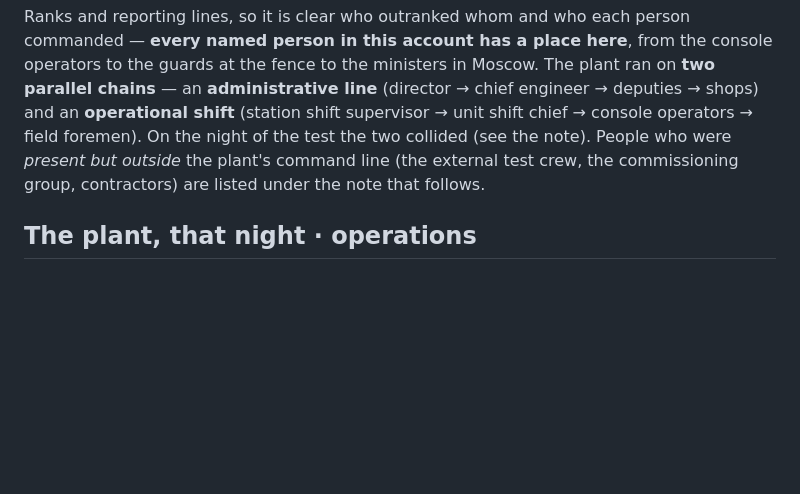
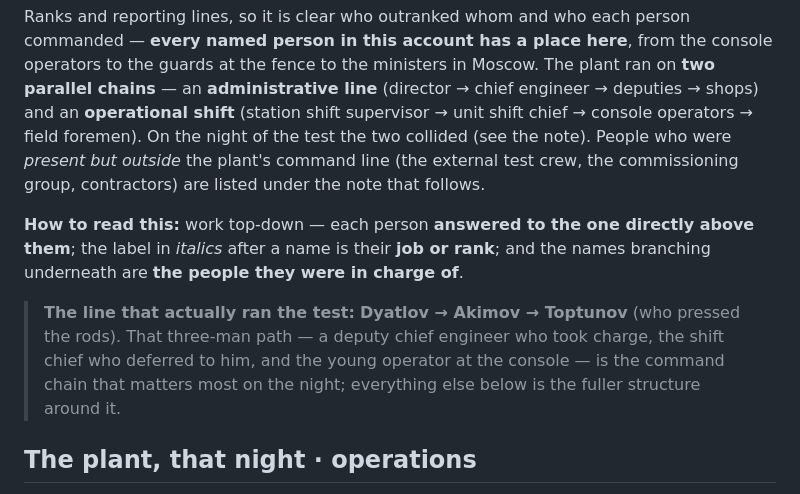
Before and after one commit to timsmolka/Coriantumr, a Markdown page: CHERNOBYL_TIMELINE.md, the part around the change. Drawn GitHub-style; blank space fills up the shorter version.

Commit message:
Make the chain of command easier to read
Relationships were carried only by deep indentation and every node looked
alike. Redraw it for legibility:

- Org-chart elbow connectors + tighter per-level indent, so "who answered to
  whom" is visible rather than inferred (fixes the deep operations spine).
- A plain-language "how to read this" key.
- A bottom-line callout naming the path that actually ran the test —
  Dyatlov -> Akimov -> Toptunov — before the full structure.
- Encode the command knot visually: highlight Dyatlov (de-facto command) and
  de-emphasize the sidelined Rogozhkin.

HTML artifact carries the visual treatment; the Markdown gets the same reading
key and bottom-line in prose. Validated headless in wide and mobile widths.

Co-Authored-By: Claude Opus 4.8 <noreply@anthropic.com>
Claude-Session: https://claude.ai/code/session_01HFLectnxkp8BLDceGH17tN

```diff
--- a/CHERNOBYL_TIMELINE.md
+++ b/CHERNOBYL_TIMELINE.md
@@ -112,6 +112,15 @@ to the ministers in Moscow. The plant ran on **two parallel chains** — an **ad
 unit shift chief → console operators → field foremen). On the night of the test the two collided (see
 the note). People who were *present but outside* the plant's command line (the external test crew, the
 commissioning group, contractors) are listed under the note that follows.
+
+**How to read this:** work top-down — each person **answered to the one directly above them**; the
+label in *italics* after a name is their **job or rank**; and the names branching underneath are **the
+people they were in charge of**.
+
+> **The line that actually ran the test:** **Dyatlov → Akimov → Toptunov** (who pressed the rods). That
+> three-man path — a deputy chief engineer who took charge, the shift chief who deferred to him, and the
+> young operator at the console — is the command chain that matters most on the night; everything else
+> below is the fuller structure around it.
 
 ## The plant, that night · operations
 
```
